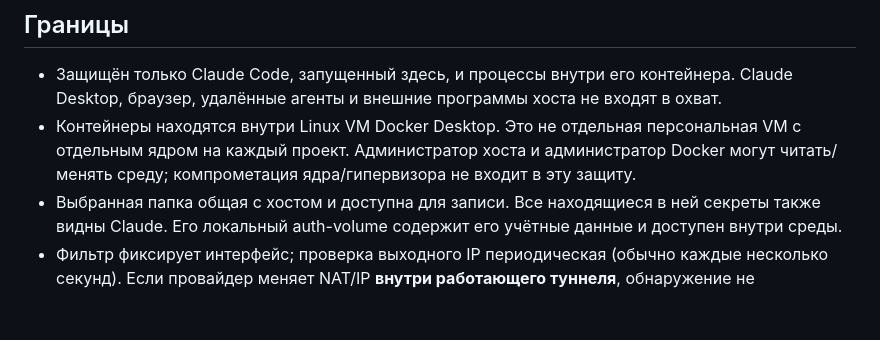
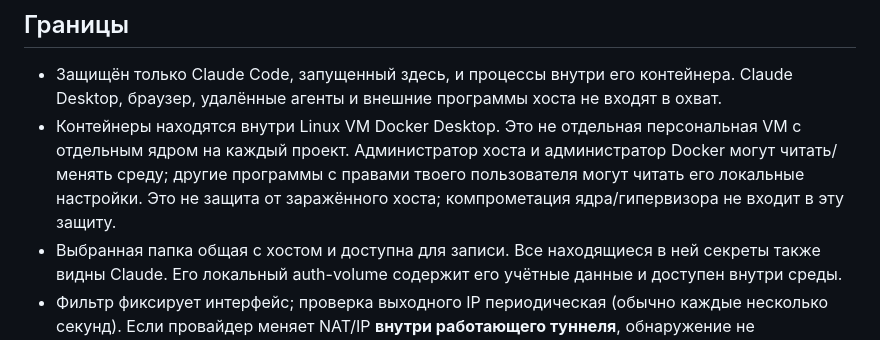
Before and after one commit to leoaic0nt3nt/locklane, a Markdown page: README.md, the part around the change. Rendered like a GitHub page; blank space fills up the shorter version.

```diff
--- a/README.md
+++ b/README.md
@@ -53,7 +53,7 @@ IPv6 в beta закрыт полностью. Приватные сети, metad
 ## Границы
 
 - Защищён только Claude Code, запущенный здесь, и процессы внутри его контейнера. Claude Desktop, браузер, удалённые агенты и внешние программы хоста не входят в охват.
-- Контейнеры находятся внутри Linux VM Docker Desktop. Это не отдельная персональная VM с отдельным ядром на каждый проект. Администратор хоста и администратор Docker могут читать/менять среду; компрометация ядра/гипервизора не входит в эту защиту.
+- Контейнеры находятся внутри Linux VM Docker Desktop. Это не отдельная персональная VM с отдельным ядром на каждый проект. Администратор хоста и администратор Docker могут читать/менять среду; другие программы с правами твоего пользователя могут читать его локальные настройки. Это не защита от заражённого хоста; компрометация ядра/гипервизора не входит в эту защиту.
 - Выбранная папка общая с хостом и доступна для записи. Все находящиеся в ней секреты также видны Claude. Его локальный auth-volume содержит его учётные данные и доступен внутри среды.
 - Фильтр фиксирует интерфейс; проверка выходного IP периодическая (обычно каждые несколько секунд). Если провайдер меняет NAT/IP **внутри работающего туннеля**, обнаружение не мгновенное. Мы не обещаем «ни одного пакета» при любых событиях, анонимность или защиту от бана.
 - VPN не меняет [условия поддерживаемых регионов Anthropic](https://www.anthropic.com/legal/supported-regions), лицензию и оплату Claude.
```
Also changed, not shown: DESIGN.md (added, +7 -0 lines), docs/AGENT_SETUP.md (added, +13 -0 lines), docs/icon.png (added), 4 other files.
